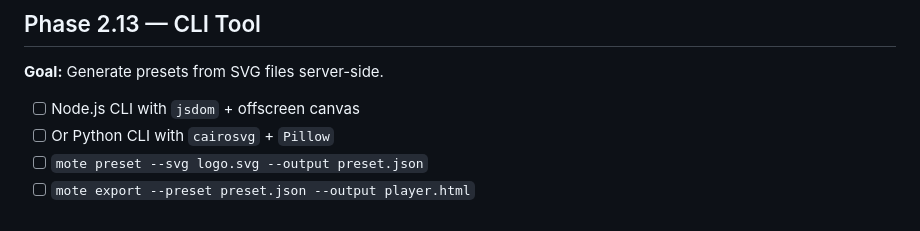
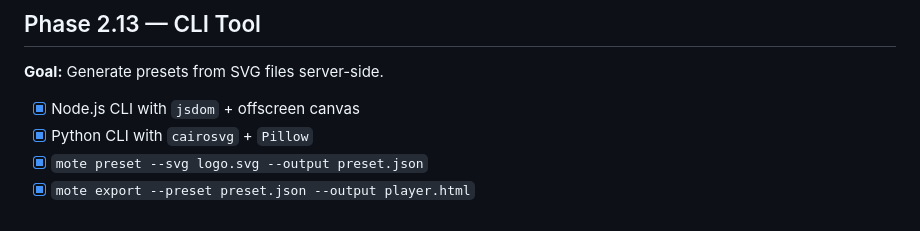
Before and after one commit to ickna/mote, a Markdown page: PLANS.md, the part around the change. Drawn GitHub-style.

Commit message:
Update PLANS.md: mark Phase 2.13 complete — all phases done

```diff
--- a/PLANS.md
+++ b/PLANS.md
@@ -132,7 +132,7 @@ SVG-to-particle engine. Canvas 2D, zero dependencies.
 
 **Goal:** Generate presets from SVG files server-side.
 
-- [ ] Node.js CLI with `jsdom` + offscreen canvas
-- [ ] Or Python CLI with `cairosvg` + `Pillow`
-- [ ] `mote preset --svg logo.svg --output preset.json`
-- [ ] `mote export --preset preset.json --output player.html`
+- [x] Node.js CLI with `jsdom` + offscreen canvas
+- [x] Python CLI with `cairosvg` + `Pillow`
+- [x] `mote preset --svg logo.svg --output preset.json`
+- [x] `mote export --preset preset.json --output player.html`
```
